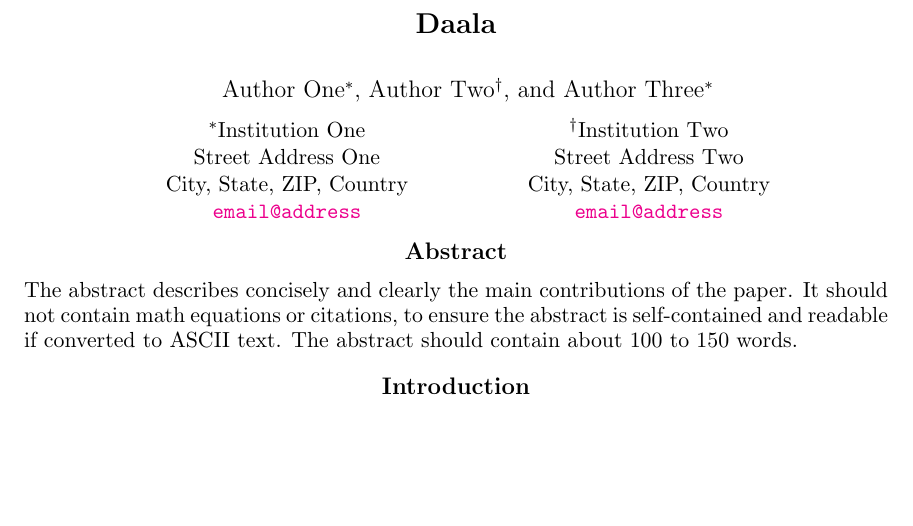
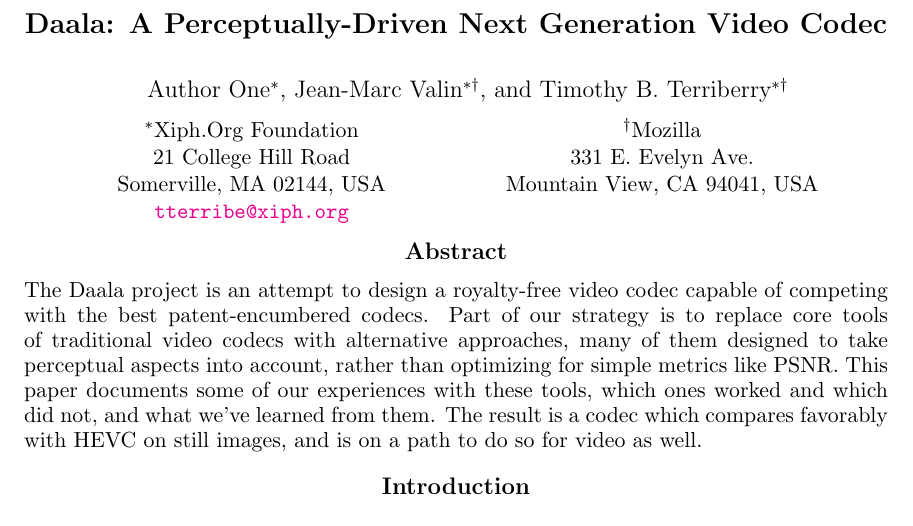
Before and after one commit to tdaede/tterribe-papers, a LaTeX document (daala-dcc16/daala-dcc16.tex): part of page 1 of 2 before the commit and part of page 1 of 3 after it, cut at the place of the change, the shorter picture padded with empty space. Compiled offline with pdfLaTeX.

Commit message:
dcc15: Add title and abstract

```diff
--- a/daala-dcc16/daala-dcc16.tex
+++ b/daala-dcc16/daala-dcc16.tex
@@ -46,32 +46,36 @@
 
 \title
 {\large
-\textbf{Daala}
+\textbf{Daala: A Perceptually-Driven Next Generation Video Codec}
 }
 
-
 \author{%
-Author One$^{\ast}$, Author Two$^{\dag}$, and Author Three$^{\ast}$\\[0.5em]
+Author One$^{\ast}$, Jean-Marc Valin$^{\ast\dag}$,
+ and Timothy B. Terriberry$^{\ast\dag}$\\[0.5em]
 {\small\begin{minipage}{\linewidth}\begin{center}
 \begin{tabular}{ccc}
-$^{\ast}$Institution One & \hspace*{0.5in} & $^{\dag}$Institution Two \\
-Street Address One && Street Address Two \\
-City, State, ZIP, Country && City, State, ZIP, Country\\
-\url{email@address} && \url{email@address}
+$^{\ast}$Xiph.Org Foundation & \hspace*{0.5in} & $^{\dag}$Mozilla \\
+21 College Hill Road && 331 E. Evelyn Ave. \\
+Somerville, MA 02144, USA && Mountain View, CA 94041, USA\\
+\url{tterribe@xiph.org} && %\url{email@address}
 \end{tabular}
 \end{center}\end{minipage}}
 }
-
 
 \maketitle
 \thispagestyle{empty}
 
 
 \begin{abstract}
-The abstract describes concisely and clearly the main contributions of
-the paper. It should not contain math equations or citations, to ensure the
-abstract is self-contained and readable if converted to ASCII text.
-The abstract should contain about 100 to 150 words.
+The Daala project is an attempt to design a royalty-free video codec capable of
+ competing with the best patent-encumbered codecs.
+Part of our strategy is to replace core tools of traditional video codecs with
+ alternative approaches, many of them designed to take perceptual aspects into
+ account, rather than optimizing for simple metrics like PSNR.
+This paper documents some of our experiences with these tools, which ones
+ worked and which did not, and what we've learned from them.
+The result is a codec which compares favorably with HEVC on still images, and
+ is on a path to do so for video as well.
 \end{abstract}
 
 \Section{Introduction}
```
